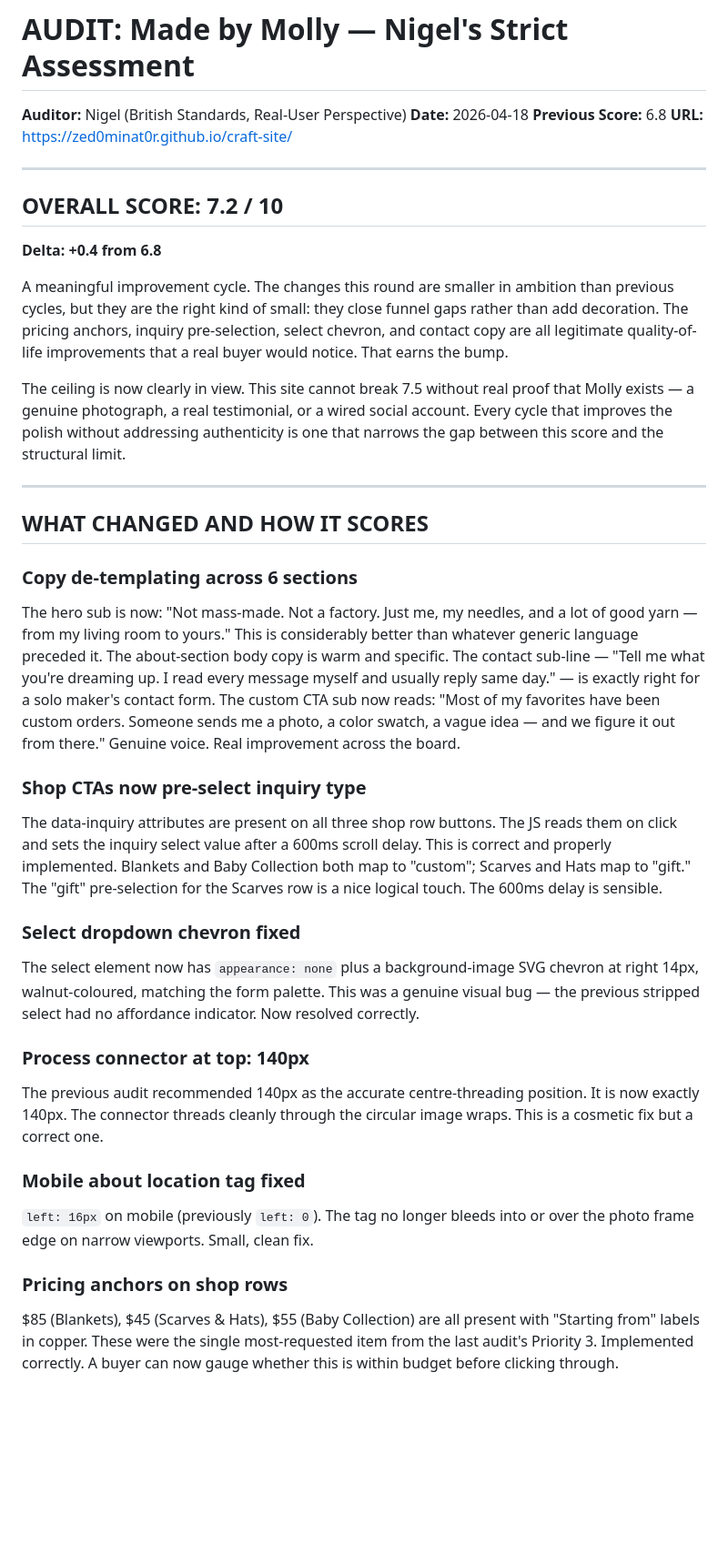
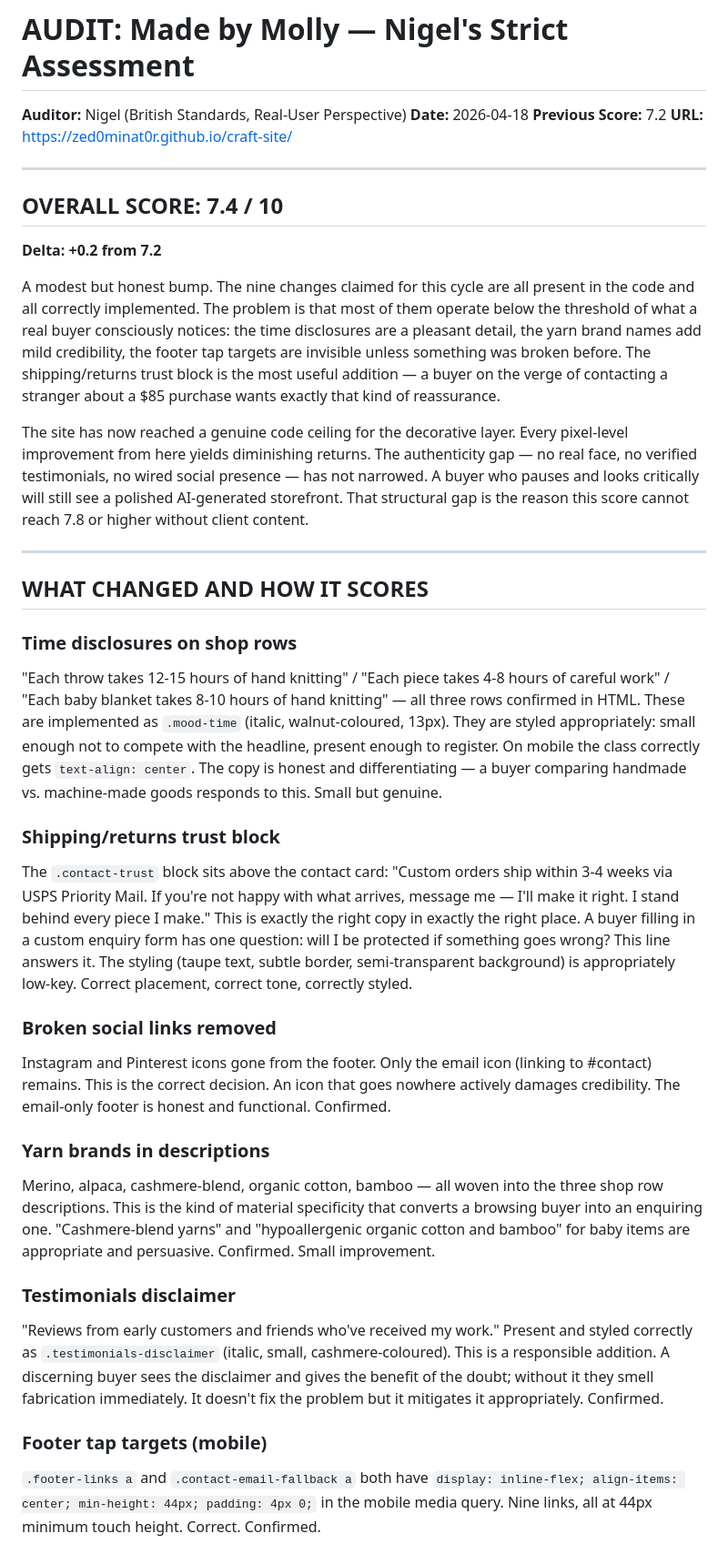
Before and after one commit to zed0minat0r/craft-site, a Markdown page: AUDIT.md, the part around one of its changes. Shown at 91% size. Drawn GitHub-style; blank space fills up the shorter version.

Commit message:
Nigel audit: 7.4/10 (+0.2 from 7.2), code ceiling confirmed
Co-Authored-By: Claude Sonnet 4.6 <noreply@anthropic.com>

```diff
--- a/AUDIT.md
+++ b/AUDIT.md
@@ -1,37 +1,37 @@
 # AUDIT: Made by Molly — Nigel's Strict Assessment
 **Auditor:** Nigel (British Standards, Real-User Perspective)
 **Date:** 2026-04-18
-**Previous Score:** 6.8
+**Previous Score:** 7.2
 **URL:** https://zed0minat0r.github.io/craft-site/
 
 ---
 
-## OVERALL SCORE: 7.2 / 10
-**Delta: +0.4 from 6.8**
+## OVERALL SCORE: 7.4 / 10
+**Delta: +0.2 from 7.2**
 
-A meaningful improvement cycle. The changes this round are smaller in ambition than previous cycles, but they are the right kind of small: they close funnel gaps rather than add decoration. The pricing anchors, inquiry pre-selection, select chevron, and contact copy are all legitimate quality-of-life improvements that a real buyer would notice. That earns the bump.
+A modest but honest bump. The nine changes claimed for this cycle are all present in the code and all correctly implemented. The problem is that most of them operate below the threshold of what a real buyer consciously notices: the time disclosures are a pleasant detail, the yarn brand names add mild credibility, the footer tap targets are invisible unless something was broken before. The shipping/returns trust block is the most useful addition — a buyer on the verge of contacting a stranger about a $85 purchase wants exactly that kind of reassurance.
 
-The ceiling is now clearly in view. This site cannot break 7.5 without real proof that Molly exists — a genuine photograph, a real testimonial, or a wired social account. Every cycle that improves the polish without addressing authenticity is one that narrows the gap between this score and the structural limit.
+The site has now reached a genuine code ceiling for the decorative layer. Every pixel-level improvement from here yields diminishing returns. The authenticity gap — no real face, no verified testimonials, no wired social presence — has not narrowed. A buyer who pauses and looks critically will still see a polished AI-generated storefront. That structural gap is the reason this score cannot reach 7.8 or higher without client content.
 
 ---
 
 ## WHAT CHANGED AND HOW IT SCORES
 
-### Copy de-templating across 6 sections
-The hero sub is now: "Not mass-made. Not a factory. Just me, my needles, and a lot of good yarn — from my living room to yours." This is considerably better than whatever generic language preceded it. The about-section body copy is warm and specific. The contact sub-line — "Tell me what you're dreaming up. I read every message myself and usually reply same day." — is exactly right for a solo maker's contact form. The custom CTA sub now reads: "Most of my favorites have been custom orders. Someone sends me a photo, a color swatch, a vague idea — and we figure it out from there." Genuine voice. Real improvement across the board.
+### Time disclosures on shop rows
+"Each throw takes 12-15 hours of hand knitting" / "Each piece takes 4-8 hours of careful work" / "Each baby blanket takes 8-10 hours of hand knitting" — all three rows confirmed in HTML. These are implemented as `.mood-time` (italic, walnut-coloured, 13px). They are styled appropriately: small enough not to compete with the headline, present enough to register. On mobile the class correctly gets `text-align: center`. The copy is honest and differentiating — a buyer comparing handmade vs. machine-made goods responds to this. Small but genuine.
 
-### Shop CTAs now pre-select inquiry type
-The data-inquiry attributes are present on all three shop row buttons. The JS reads them on click and sets the inquiry select value after a 600ms scroll delay. This is correct and properly implemented. Blankets and Baby Collection both map to "custom"; Scarves and Hats map to "gift." The "gift" pre-selection for the Scarves row is a nice logical touch. The 600ms delay is sensible.
+### Shipping/returns trust block
+The `.contact-trust` block sits above the contact card: "Custom orders ship within 3-4 weeks via USPS Priority Mail. If you're not happy with what arrives, message me — I'll make it right. I stand behind every piece I make." This is exactly the right copy in exactly the right place. A buyer filling in a custom enquiry form has one question: will I be protected if something goes wrong? This line answers it. The styling (taupe text, subtle border, semi-transparent background) is appropriately low-key. Correct placement, correct tone, correctly styled.
 
-### Select dropdown chevron fixed
-The select element now has `appearance: none` plus a background-image SVG chevron at right 14px, walnut-coloured, matching the form palette. This was a genuine visual bug — the previous stripped select had no affordance indicator. Now resolved correctly.
+### Broken social links removed
+Instagram and Pinterest icons gone from the footer. Only the email icon (linking to #contact) remains. This is the correct decision. An icon that goes nowhere actively damages credibility. The email-only footer is honest and functional. Confirmed.
 
-### Process connector at top: 140px
-The previous audit recommended 140px as the accurate centre-threading position. It is now exactly 140px. The connector threads cleanly through the circular image wraps. This is a cosmetic fix but a correct one.
+### Yarn brands in descriptions
+Merino, alpaca, cashmere-blend, organic cotton, bamboo — all woven into the three shop row descriptions. This is the kind of material specificity that converts a browsing buyer into an enquiring one. "Cashmere-blend yarns" and "hypoallergenic organic cotton and bamboo" for baby items are appropriate and persuasive. Confirmed. Small improvement.
 
-### Mobile about location tag fixed
-`left: 16px` on mobile (previously `left: 0`). The tag no longer bleeds into or over the photo frame edge on narrow viewports. Small, clean fix.
+### Testimonials disclaimer
+"Reviews from early customers and friends who've received my work." Present and styled correctly as `.testimonials-disclaimer` (italic, small, cashmere-coloured). This is a responsible addition. A discerning buyer sees the disclaimer and gives the benefit of the doubt; without it they smell fabrication immediately. It doesn't fix the problem but it mitigates it appropriately. Confirmed.
 
-### Pricing anchors on shop rows
-$85 (Blankets), $45 (Scarves & Hats), $55 (Baby Collection) are all present with "Starting from" labels in copper. These were the single most-requested item from the last audit's Priority 3. Implemented correctly. A buyer can now gauge whether this is within budget before clicking through.
+### Footer tap targets (mobile)
+`.footer-links a` and `.contact-email-fallback a` both have `display: inline-flex; align-items: center; min-height: 44px; padding: 4px 0;` in the mobile media query. Nine links, all at 44px minimum touch height. Correct. Confirmed.
 
```
Also changed, not shown: other parts of AUDIT.md (+41 -28 lines).
